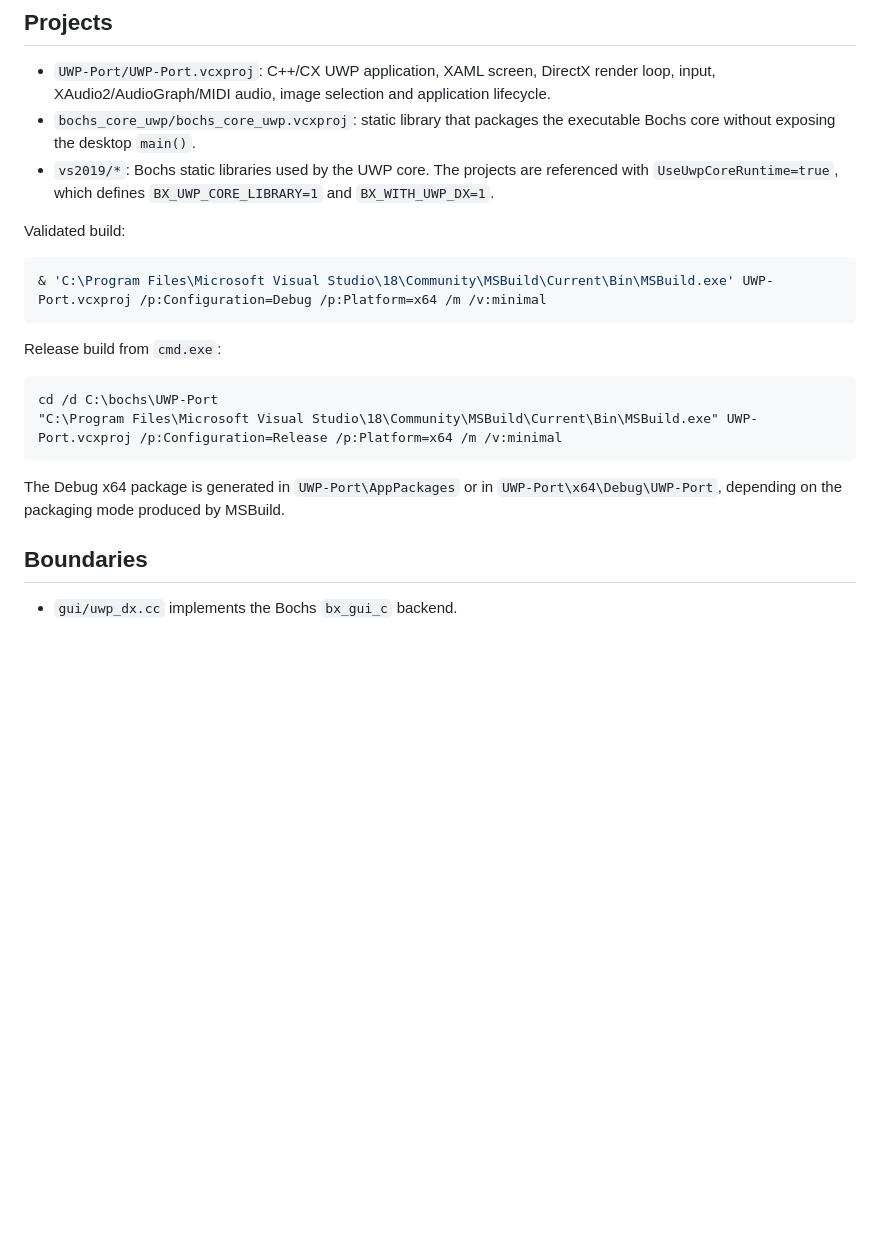
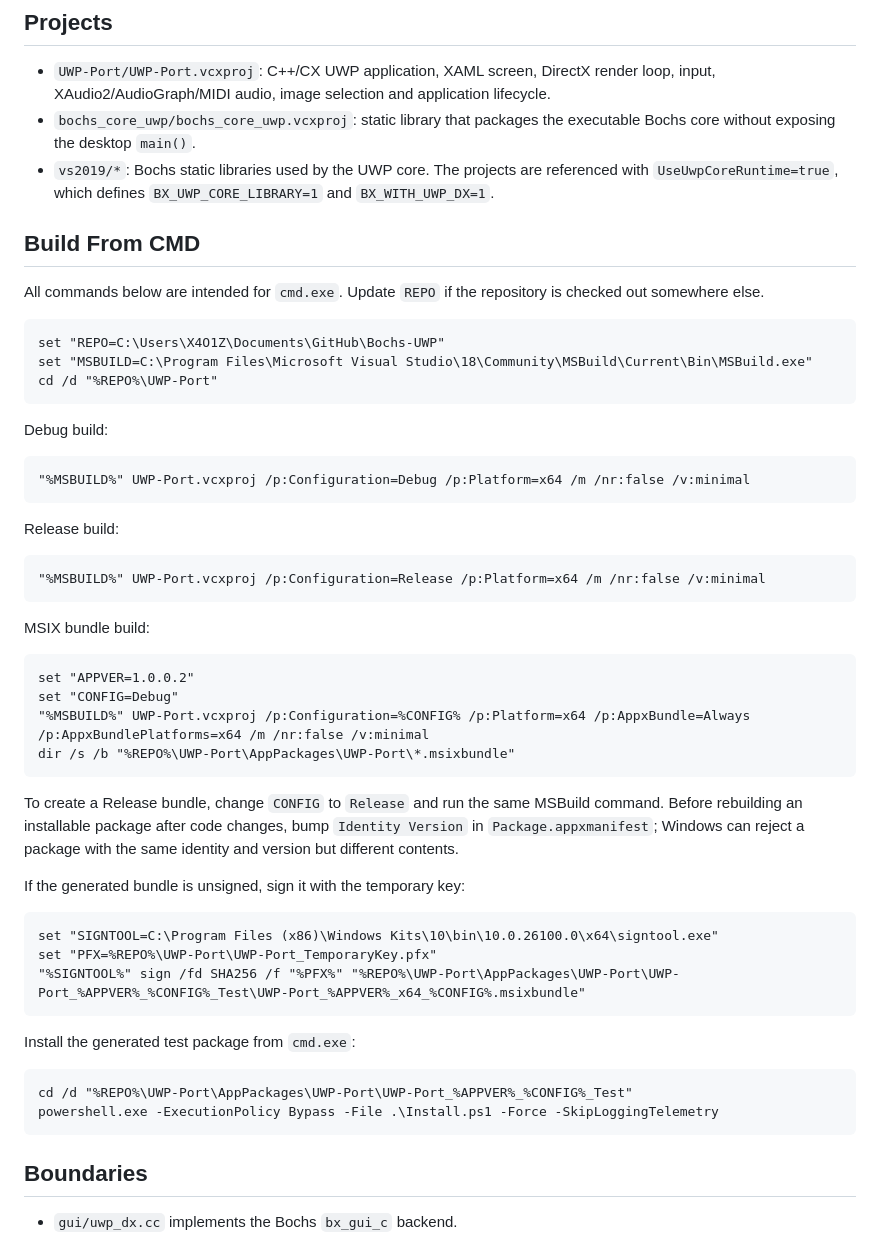
Before and after one commit to rodrigoandrigo/Bochs-UWP, a Markdown page: UWP-Port/README.md, the part around the change. GitHub-like rendering; blank space fills up the shorter version.

````diff
--- a/UWP-Port/README.md
+++ b/UWP-Port/README.md
@@ -15,22 +15,57 @@ UWP-specific code in the `UWP-Port` project.
   referenced with `UseUwpCoreRuntime=true`, which defines
   `BX_UWP_CORE_LIBRARY=1` and `BX_WITH_UWP_DX=1`.
 
-Validated build:
+## Build From CMD
 
-```powershell
-& 'C:\Program Files\Microsoft Visual Studio\18\Community\MSBuild\Current\Bin\MSBuild.exe' UWP-Port.vcxproj /p:Configuration=Debug /p:Platform=x64 /m /v:minimal
+All commands below are intended for `cmd.exe`. Update `REPO` if the repository
+is checked out somewhere else.
+
+```cmd
+set "REPO=C:\Users\X4O1Z\Documents\GitHub\Bochs-UWP"
+set "MSBUILD=C:\Program Files\Microsoft Visual Studio\18\Community\MSBuild\Current\Bin\MSBuild.exe"
+cd /d "%REPO%\UWP-Port"
 ```
 
-Release build from `cmd.exe`:
+Debug build:
 
 ```cmd
-cd /d C:\bochs\UWP-Port
-"C:\Program Files\Microsoft Visual Studio\18\Community\MSBuild\Current\Bin\MSBuild.exe" UWP-Port.vcxproj /p:Configuration=Release /p:Platform=x64 /m /v:minimal
+"%MSBUILD%" UWP-Port.vcxproj /p:Configuration=Debug /p:Platform=x64 /m /nr:false /v:minimal
 ```
 
-The Debug x64 package is generated in `UWP-Port\AppPackages` or in
-`UWP-Port\x64\Debug\UWP-Port`, depending on the packaging mode produced by
-MSBuild.
+Release build:
+
+```cmd
+"%MSBUILD%" UWP-Port.vcxproj /p:Configuration=Release /p:Platform=x64 /m /nr:false /v:minimal
+```
+
+MSIX bundle build:
+
+```cmd
+set "APPVER=1.0.0.2"
+set "CONFIG=Debug"
+"%MSBUILD%" UWP-Port.vcxproj /p:Configuration=%CONFIG% /p:Platform=x64 /p:AppxBundle=Always /p:AppxBundlePlatforms=x64 /m /nr:false /v:minimal
+dir /s /b "%REPO%\UWP-Port\AppPackages\UWP-Port\*.msixbundle"
+```
+
+To create a Release bundle, change `CONFIG` to `Release` and run the same
+MSBuild command. Before rebuilding an installable package after code changes,
+bump `Identity Version` in `Package.appxmanifest`; Windows can reject a package
+with the same identity and version but different contents.
+
+If the generated bundle is unsigned, sign it with the temporary key:
+
+```cmd
+set "SIGNTOOL=C:\Program Files (x86)\Windows Kits\10\bin\10.0.26100.0\x64\signtool.exe"
+set "PFX=%REPO%\UWP-Port\UWP-Port_TemporaryKey.pfx"
+"%SIGNTOOL%" sign /fd SHA256 /f "%PFX%" "%REPO%\UWP-Port\AppPackages\UWP-Port\UWP-Port_%APPVER%_%CONFIG%_Test\UWP-Port_%APPVER%_x64_%CONFIG%.msixbundle"
+```
+
+Install the generated test package from `cmd.exe`:
+
+```cmd
+cd /d "%REPO%\UWP-Port\AppPackages\UWP-Port\UWP-Port_%APPVER%_%CONFIG%_Test"
+powershell.exe -ExecutionPolicy Bypass -File .\Install.ps1 -Force -SkipLoggingTelemetry
+```
 
 ## Boundaries
 
````
Also changed, not shown: UWP-Port/README.pt.br.md (+44 -9 lines).
